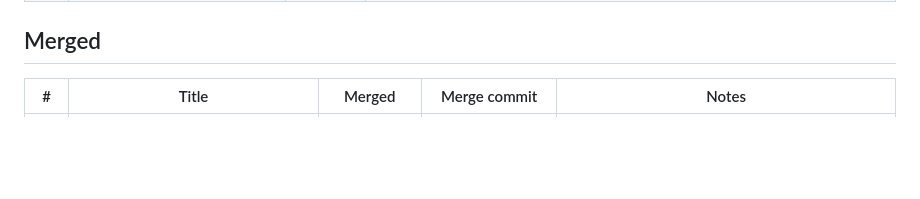
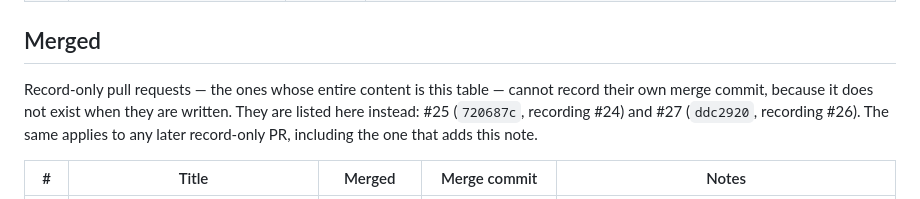
Before and after one commit to abdulboyprogramming-arch/prompts, a Markdown page: _meta/pull-requests.md, the part around the change. Drawn GitHub-style; blank space fills up the shorter version.

Commit message:
docs(pr): say how record-only pull requests are recorded (#28)

```diff
--- a/_meta/pull-requests.md
+++ b/_meta/pull-requests.md
@@ -17,6 +17,8 @@ timestamps below were read from the API, not reconstructed.
 | 13 | Gate runner: restore the catalog on failure, self-test the runner; code-review P01-P03 v1.1.0 | 2026-10-22 | Opened by the owner account, which makes the owner's review impossible: GitHub refuses a review request from the author (`422`) and disables *Approve* on your own pull request. Superseded by #14 from the same content on a fresh branch; nothing in it was reviewed or approved |
 
 ## Merged
+
+Record-only pull requests — the ones whose entire content is this table — cannot record their own merge commit, because it does not exist when they are written. They are listed here instead: #25 (`720687c`, recording #24) and #27 (`ddc2920`, recording #26). The same applies to any later record-only PR, including the one that adds this note.
 
 | # | Title | Merged | Merge commit | Notes |
 |---|-------|--------|--------------|-------|
```
